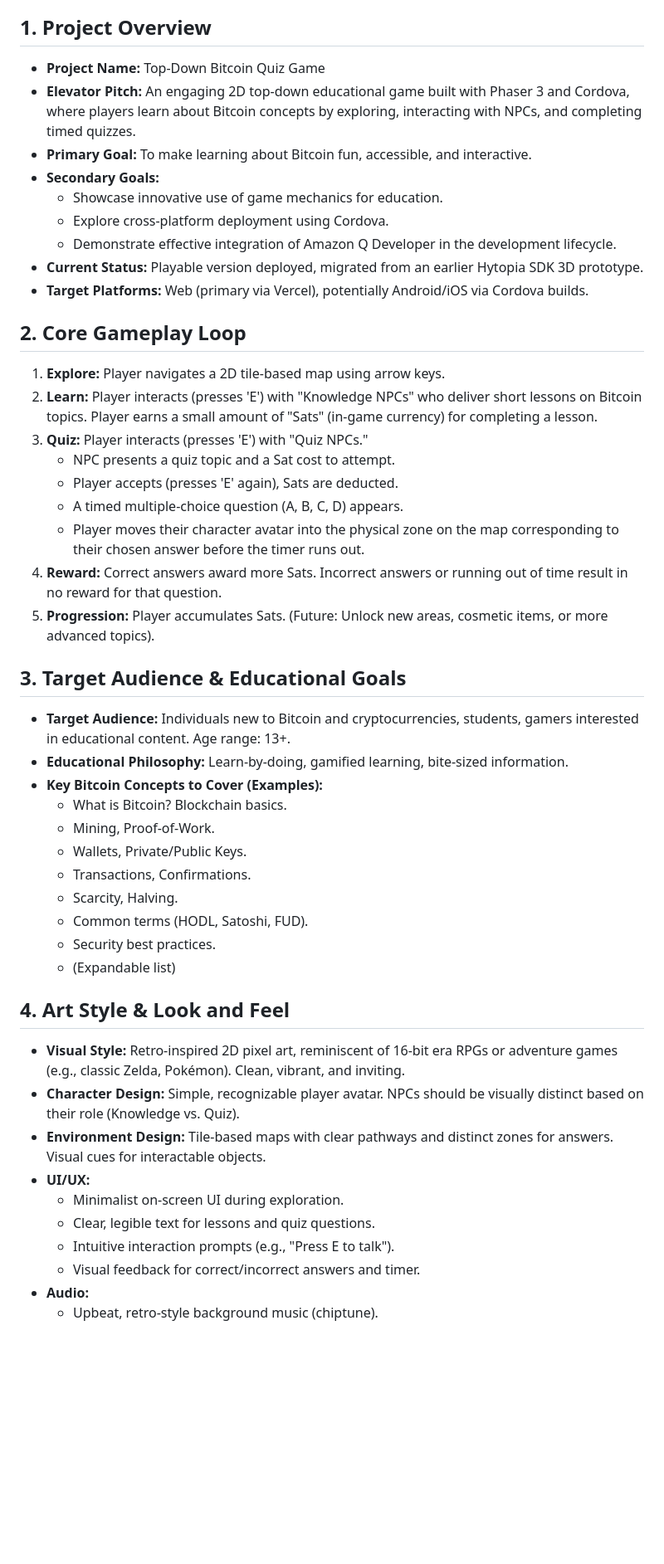
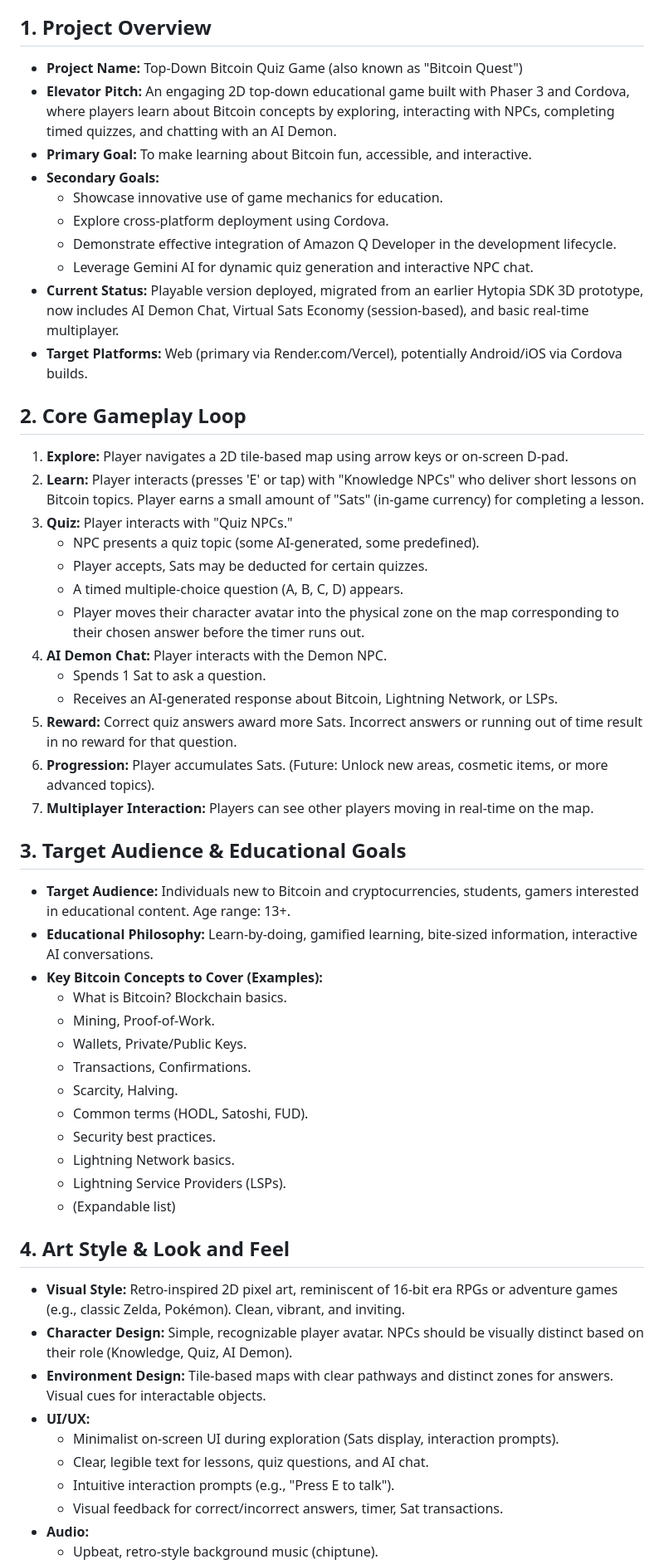
Before and after one commit to hermitonl/mmo, a Markdown page: AmazonQContext.md, the part around the change printed below. Shown: that part at 83% size. Rendered like a GitHub page; blank space fills up the shorter version.

Commit message:
update amazonq

```diff
--- a/AmazonQContext.md
+++ b/AmazonQContext.md
@@ -4,32 +4,37 @@ This document provides detailed context for Amazon Q Developer to assist in the
 
 ## 1. Project Overview
 
-*   **Project Name:** Top-Down Bitcoin Quiz Game
-*   **Elevator Pitch:** An engaging 2D top-down educational game built with Phaser 3 and Cordova, where players learn about Bitcoin concepts by exploring, interacting with NPCs, and completing timed quizzes.
+*   **Project Name:** Top-Down Bitcoin Quiz Game (also known as "Bitcoin Quest")
+*   **Elevator Pitch:** An engaging 2D top-down educational game built with Phaser 3 and Cordova, where players learn about Bitcoin concepts by exploring, interacting with NPCs, completing timed quizzes, and chatting with an AI Demon.
 *   **Primary Goal:** To make learning about Bitcoin fun, accessible, and interactive.
 *   **Secondary Goals:**
     *   Showcase innovative use of game mechanics for education.
     *   Explore cross-platform deployment using Cordova.
     *   Demonstrate effective integration of Amazon Q Developer in the development lifecycle.
-*   **Current Status:** Playable version deployed, migrated from an earlier Hytopia SDK 3D prototype.
-*   **Target Platforms:** Web (primary via Vercel), potentially Android/iOS via Cordova builds.
+    *   Leverage Gemini AI for dynamic quiz generation and interactive NPC chat.
+*   **Current Status:** Playable version deployed, migrated from an earlier Hytopia SDK 3D prototype, now includes AI Demon Chat, Virtual Sats Economy (session-based), and basic real-time multiplayer.
+*   **Target Platforms:** Web (primary via Render.com/Vercel), potentially Android/iOS via Cordova builds.
 
 ## 2. Core Gameplay Loop
 
-1.  **Explore:** Player navigates a 2D tile-based map using arrow keys.
-2.  **Learn:** Player interacts (presses 'E') with "Knowledge NPCs" who deliver short lessons on Bitcoin topics. Player earns a small amount of "Sats" (in-game currency) for completing a lesson.
-3.  **Quiz:** Player interacts (presses 'E') with "Quiz NPCs."
-    *   NPC presents a quiz topic and a Sat cost to attempt.
-    *   Player accepts (presses 'E' again), Sats are deducted.
+1.  **Explore:** Player navigates a 2D tile-based map using arrow keys or on-screen D-pad.
+2.  **Learn:** Player interacts (presses 'E' or tap) with "Knowledge NPCs" who deliver short lessons on Bitcoin topics. Player earns a small amount of "Sats" (in-game currency) for completing a lesson.
+3.  **Quiz:** Player interacts with "Quiz NPCs."
+    *   NPC presents a quiz topic (some AI-generated, some predefined).
+    *   Player accepts, Sats may be deducted for certain quizzes.
     *   A timed multiple-choice question (A, B, C, D) appears.
     *   Player moves their character avatar into the physical zone on the map corresponding to their chosen answer before the timer runs out.
-4.  **Reward:** Correct answers award more Sats. Incorrect answers or running out of time result in no reward for that question.
-5.  **Progression:** Player accumulates Sats. (Future: Unlock new areas, cosmetic items, or more advanced topics).
+4.  **AI Demon Chat:** Player interacts with the Demon NPC.
+    *   Spends 1 Sat to ask a question.
+    *   Receives an AI-generated response about Bitcoin, Lightning Network, or LSPs.
+5.  **Reward:** Correct quiz answers award more Sats. Incorrect answers or running out of time result in no reward for that question.
+6.  **Progression:** Player accumulates Sats. (Future: Unlock new areas, cosmetic items, or more advanced topics).
+7.  **Multiplayer Interaction:** Players can see other players moving in real-time on the map.
 
 ## 3. Target Audience & Educational Goals
 
 *   **Target Audience:** Individuals new to Bitcoin and cryptocurrencies, students, gamers interested in educational content. Age range: 13+.
-*   **Educational Philosophy:** Learn-by-doing, gamified learning, bite-sized information.
+*   **Educational Philosophy:** Learn-by-doing, gamified learning, bite-sized information, interactive AI conversations.
 *   **Key Bitcoin Concepts to Cover (Examples):**
     *   What is Bitcoin? Blockchain basics.
     *   Mining, Proof-of-Work.
@@ -38,17 +43,19 @@ This document provides detailed context for Amazon Q Developer to assist in the
     *   Scarcity, Halving.
     *   Common terms (HODL, Satoshi, FUD).
     *   Security best practices.
+    *   Lightning Network basics.
+    *   Lightning Service Providers (LSPs).
     *   (Expandable list)
 
 ## 4. Art Style & Look and Feel
 
 *   **Visual Style:** Retro-inspired 2D pixel art, reminiscent of 16-bit era RPGs or adventure games (e.g., classic Zelda, Pokémon). Clean, vibrant, and inviting.
-*   **Character Design:** Simple, recognizable player avatar. NPCs should be visually distinct based on their role (Knowledge vs. Quiz).
+*   **Character Design:** Simple, recognizable player avatar. NPCs should be visually distinct based on their role (Knowledge, Quiz, AI Demon).
 *   **Environment Design:** Tile-based maps with clear pathways and distinct zones for answers. Visual cues for interactable objects.
 *   **UI/UX:**
-    *   Minimalist on-screen UI during exploration.
-    *   Clear, legible text for lessons and quiz questions.
+    *   Minimalist on-screen UI during exploration (Sats display, interaction prompts).
+    *   Clear, legible text for lessons, quiz questions, and AI chat.
     *   Intuitive interaction prompts (e.g., "Press E to talk").
-    *   Visual feedback for correct/incorrect answers and timer.
+    *   Visual feedback for correct/incorrect answers, timer, Sat transactions.
 *   **Audio:**
     *   Upbeat, retro-style background music (chiptune).
```
Also changed, not shown: other parts of AmazonQContext.md (+51 -28 lines).
